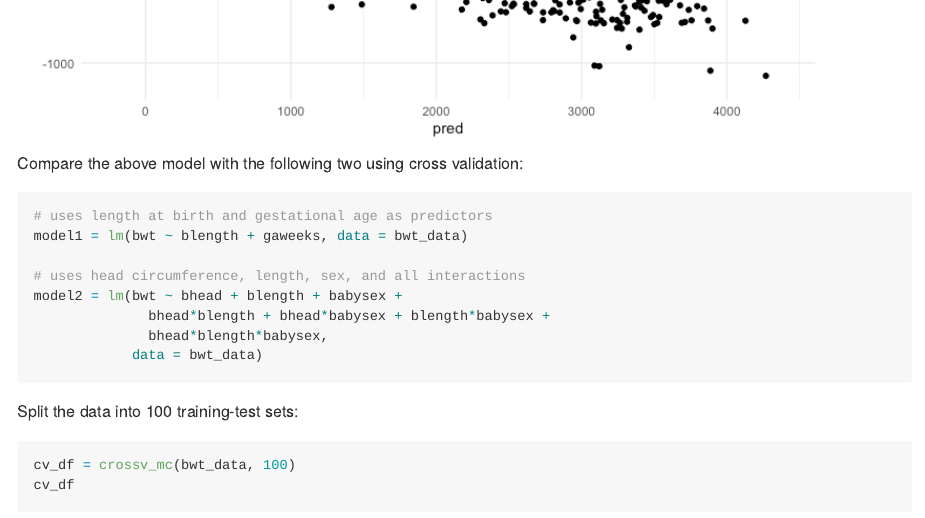
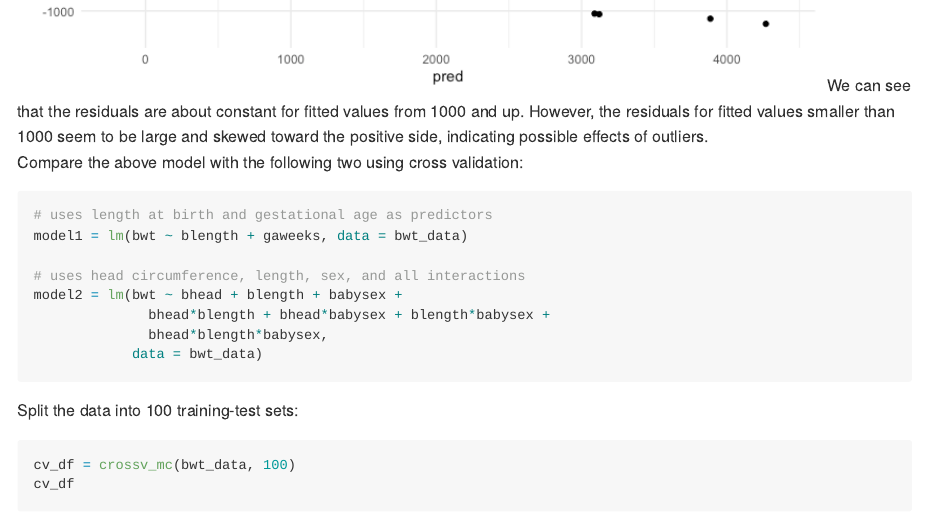
Before and after one commit to ZiqingWang-00/p8105_hw6_zw2899, an R Markdown document (p8105_hw6_zw2899.Rmd): the page in a window 1100 px wide, from 7720 px down before the commit and from 7780 px down after it. The pictures show the output file p8105_hw6_zw2899.md that the author committed with the source, drawn offline in the style of GitHub; long lines of code are wrapped.

Commit message:
added some more texts

````diff
--- a/p8105_hw6_zw2899.Rmd
+++ b/p8105_hw6_zw2899.Rmd
@@ -163,6 +163,7 @@ bwt_data %>%
        xlab = "Fitted value",
        ylab = "Residual")
 ```
+We can see that the residuals are about constant for fitted values from 1000 and up. However, the residuals for fitted values smaller than 1000 seem to be large and skewed toward the positive side, indicating possible effects of outliers.
 
 Compare the above model with the following two using cross validation:
 ```{r}
````
Also changed, not shown: p8105_hw6_zw2899.md, p8105_hw6_zw2899_files/figure-gfm/Distribution of RMSE for candidate models-1.png.
